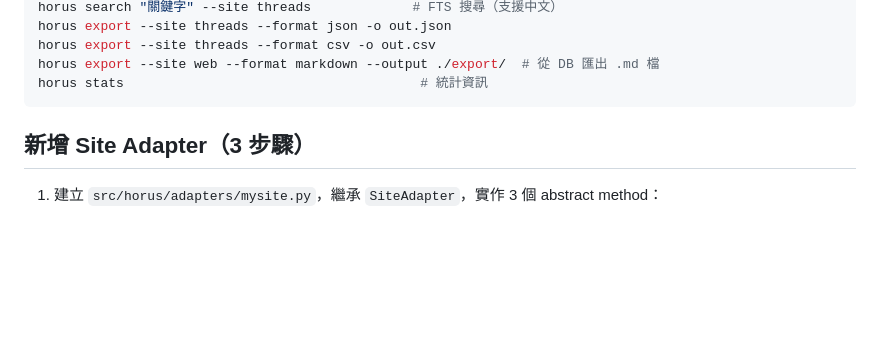
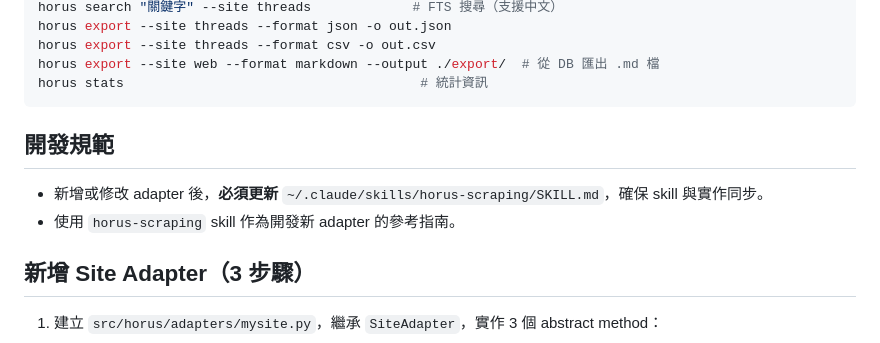
Before and after one commit to xero7689/horus, a Markdown page: CLAUDE.md, the part around the change. Drawn GitHub-style; blank space fills up the shorter version.

Commit message:
docs: add adapter development guidelines to CLAUDE.md
Reference horus-scraping skill and require skill update after
each new adapter or modification.

Co-Authored-By: xero7689 <shzlee217@gmail.com>

````diff
--- a/CLAUDE.md
+++ b/CLAUDE.md
@@ -53,6 +53,11 @@ horus export --site threads --format csv -o out.csv
 horus export --site web --format markdown --output ./export/  # 從 DB 匯出 .md 檔
 horus stats                                      # 統計資訊
 ```
+
+## 開發規範
+
+- 新增或修改 adapter 後，**必須更新** `~/.claude/skills/horus-scraping/SKILL.md`，確保 skill 與實作同步。
+- 使用 `horus-scraping` skill 作為開發新 adapter 的參考指南。
 
 ## 新增 Site Adapter（3 步驟）
 
````
